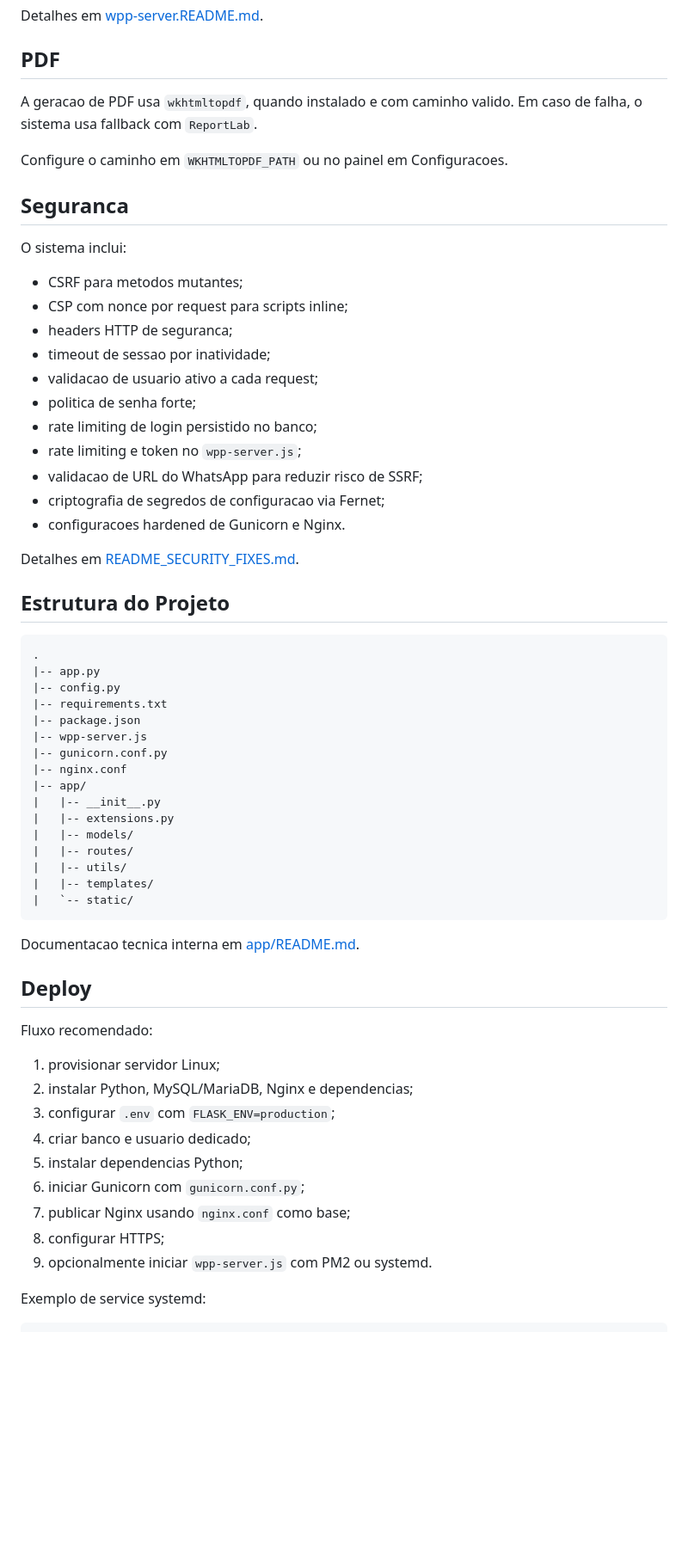
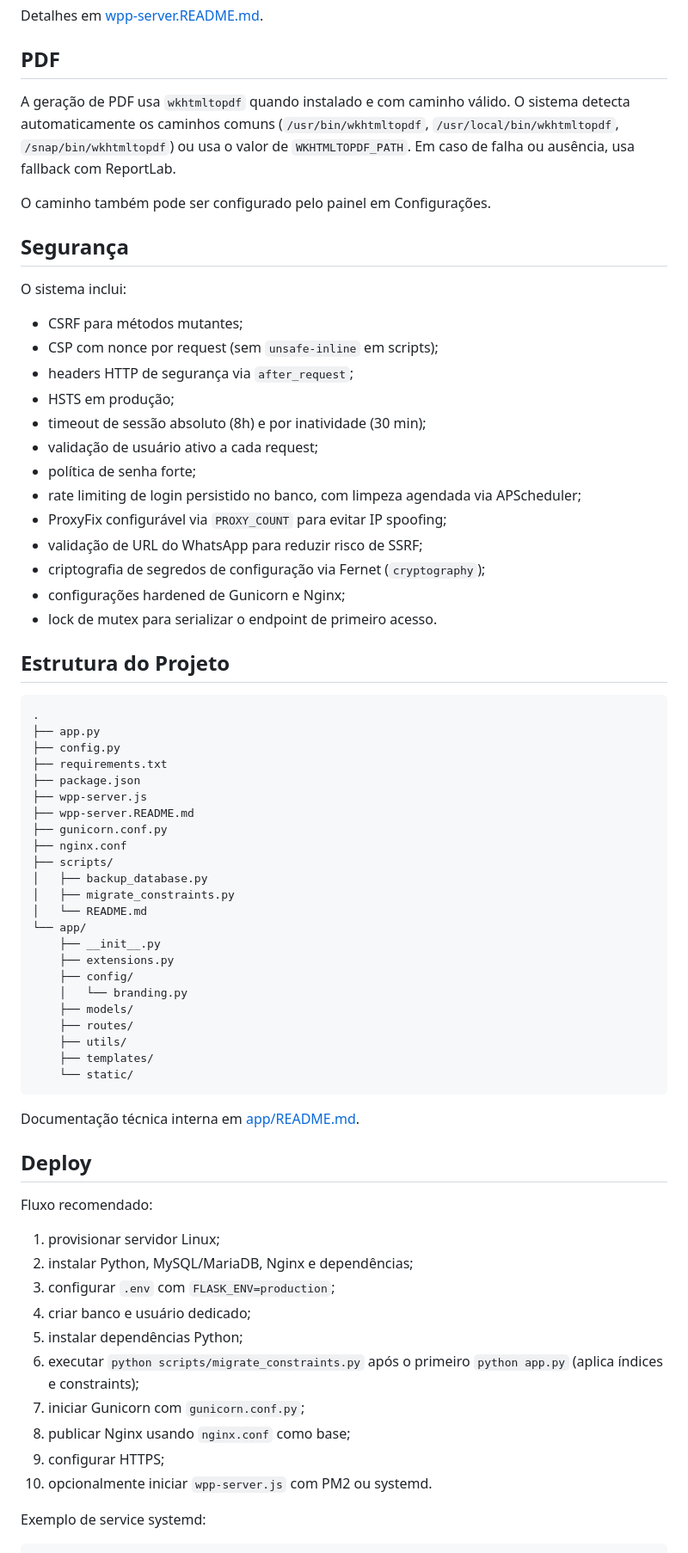
Before and after one commit to PietroTamanini/Zokyo, a Markdown page: README.md, the part around one of its changes. Shown at 86% size. Drawn GitHub-style; blank space fills up the shorter version.

Commit message:
Fix accentuation and formatting in README.md
Corrige erros de acentuação e formatação no README.

````diff
--- a/README.md
+++ b/README.md
@@ -220,64 +208,72 @@ Detalhes em [wpp-server.README.md](wpp-server.README.md).
 
 ## PDF
 
-A geracao de PDF usa `wkhtmltopdf`, quando instalado e com caminho valido. Em caso de falha, o sistema usa fallback com `ReportLab`.
+A geração de PDF usa `wkhtmltopdf` quando instalado e com caminho válido. O sistema detecta automaticamente os caminhos comuns (`/usr/bin/wkhtmltopdf`, `/usr/local/bin/wkhtmltopdf`, `/snap/bin/wkhtmltopdf`) ou usa o valor de `WKHTMLTOPDF_PATH`. Em caso de falha ou ausência, usa fallback com ReportLab.
 
-Configure o caminho em `WKHTMLTOPDF_PATH` ou no painel em Configuracoes.
+O caminho também pode ser configurado pelo painel em Configurações.
 
-## Seguranca
+## Segurança
 
 O sistema inclui:
 
-- CSRF para metodos mutantes;
-- CSP com nonce por request para scripts inline;
-- headers HTTP de seguranca;
-- timeout de sessao por inatividade;
-- validacao de usuario ativo a cada request;
-- politica de senha forte;
-- rate limiting de login persistido no banco;
-- rate limiting e token no `wpp-server.js`;
-- validacao de URL do WhatsApp para reduzir risco de SSRF;
-- criptografia de segredos de configuracao via Fernet;
-- configuracoes hardened de Gunicorn e Nginx.
-
-Detalhes em [README_SECURITY_FIXES.md](README_SECURITY_FIXES.md).
+- CSRF para métodos mutantes;
+- CSP com nonce por request (sem `unsafe-inline` em scripts);
+- headers HTTP de segurança via `after_request`;
+- HSTS em produção;
+- timeout de sessão absoluto (8h) e por inatividade (30 min);
+- validação de usuário ativo a cada request;
+- política de senha forte;
+- rate limiting de login persistido no banco, com limpeza agendada via APScheduler;
+- ProxyFix configurável via `PROXY_COUNT` para evitar IP spoofing;
+- validação de URL do WhatsApp para reduzir risco de SSRF;
+- criptografia de segredos de configuração via Fernet (`cryptography`);
+- configurações hardened de Gunicorn e Nginx;
+- lock de mutex para serializar o endpoint de primeiro acesso.
 
 ## Estrutura do Projeto
 
-```text
+```
 .
-|-- app.py
-|-- config.py
-|-- requirements.txt
-|-- package.json
-|-- wpp-server.js
-|-- gunicorn.conf.py
-|-- nginx.conf
-|-- app/
-|   |-- __init__.py
-|   |-- extensions.py
-|   |-- models/
-|   |-- routes/
-|   |-- utils/
-|   |-- templates/
-|   `-- static/
+├── app.py
+├── config.py
+├── requirements.txt
+├── package.json
+├── wpp-server.js
+├── wpp-server.README.md
+├── gunicorn.conf.py
+├── nginx.conf
+├── scripts/
+│   ├── backup_database.py
+│   ├── migrate_constraints.py
+│   └── README.md
+└── app/
+    ├── __init__.py
+    ├── extensions.py
+    ├── config/
+    │   └── branding.py
+    ├── models/
+    ├── routes/
+    ├── utils/
+    ├── templates/
+    └── static/
 ```
 
-Documentacao tecnica interna em [app/README.md](app/README.md).
+Documentação técnica interna em [app/README.md](app/README.md).
 
 ## Deploy
 
 Fluxo recomendado:
 
 1. provisionar servidor Linux;
-2. instalar Python, MySQL/MariaDB, Nginx e dependencias;
+2. instalar Python, MySQL/MariaDB, Nginx e dependências;
 3. configurar `.env` com `FLASK_ENV=production`;
-4. criar banco e usuario dedicado;
-5. instalar dependencias Python;
-6. iniciar Gunicorn com `gunicorn.conf.py`;
-7. publicar Nginx usando `nginx.conf` como base;
-8. configurar HTTPS;
-9. opcionalmente iniciar `wpp-server.js` com PM2 ou systemd.
+4. criar banco e usuário dedicado;
+5. instalar dependências Python;
+6. executar `python scripts/migrate_constraints.py` após o primeiro `python app.py` (aplica índices e constraints);
+7. iniciar Gunicorn com `gunicorn.conf.py`;
+8. publicar Nginx usando `nginx.conf` como base;
+9. configurar HTTPS;
+10. opcionalmente iniciar `wpp-server.js` com PM2 ou systemd.
 
 Exemplo de service systemd:
 
````
Also changed, not shown: other parts of README.md (+54 -66 lines).
